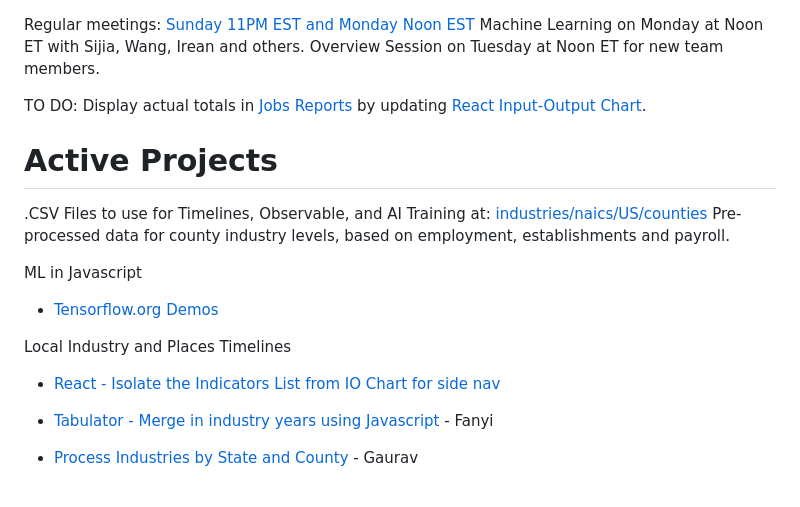
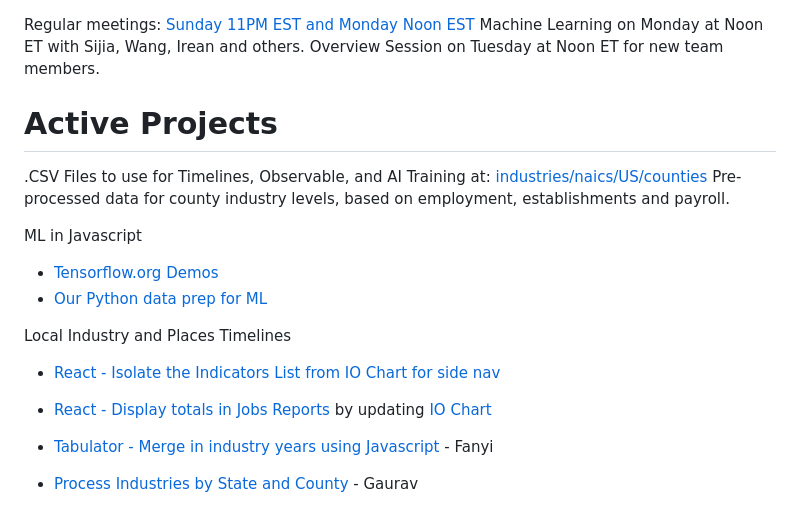
Before and after one commit to sahilmalhotra0510/io, a Markdown page: active.md, the part around the change. Rendered like a GitHub page.

Commit message:
Move REACT link

```diff
--- a/active.md
+++ b/active.md
@@ -1,8 +1,6 @@
 Regular meetings: [Sunday 11PM EST and Monday Noon EST](/io/coders/)
 Machine Learning on Monday at Noon ET with Sijia, Wang, Irean and others.
 Overview Session on Tuesday at Noon ET for new team members.
-
-TO DO: Display actual totals in [Jobs Reports](/localsite/info/#indicators=JOBS) by updating [React Input-Output Chart](/localsite/info/data/totals/).
 
 # Active Projects
 
@@ -12,9 +10,11 @@ Pre-processed data for county industry levels, based on employment, establishmen
 ML in Javascript
 
 - [Tensorflow.org Demos](https://www.tensorflow.org/js/demos)
+- [Our Python data prep for ML](../data-pipeline/timelines/)
 
 Local Industry and Places Timelines
 - [React - Isolate the Indicators List from IO Chart for side nav](/io/charts)
+- [React - Display totals in Jobs Reports](/localsite/info/#indicators=JOBS) by updating [IO Chart](/localsite/info/data/totals/)
 - [Tabulator - Merge in industry years using Javascript](/data-pipeline/timelines/tabulator/) - Fanyi
 - [Process Industries by State and County](/community-data/process/python/bea) - Gaurav
 - [Process Industries by Zip](/community-data/process/naics/) - Gaurav
```
